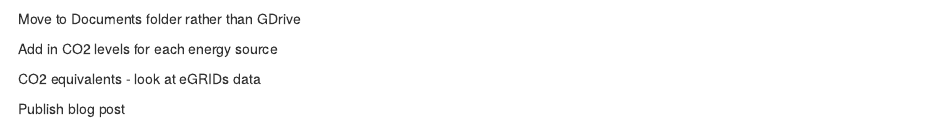
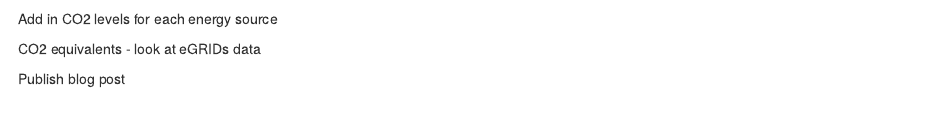
Before and after one commit to jedlovec3/ResStock, an R Markdown document (ExploreResStockPA.Rmd): the page in a window 1100 px wide, from 1430 px down. Rendered offline with R 4.5, knitr and Pandoc, with nearby package versions; some code elsewhere in the file could not run offline.

Commit message:
Moved local files

````diff
--- a/ExploreResStockPA.Rmd
+++ b/ExploreResStockPA.Rmd
@@ -67,7 +67,6 @@
 
 ```
 
-Move to Documents folder rather than GDrive
 
 Add in CO2 levels for each energy source
 
````
Also changed, not shown: ExploreResStockPA.nb.html.
